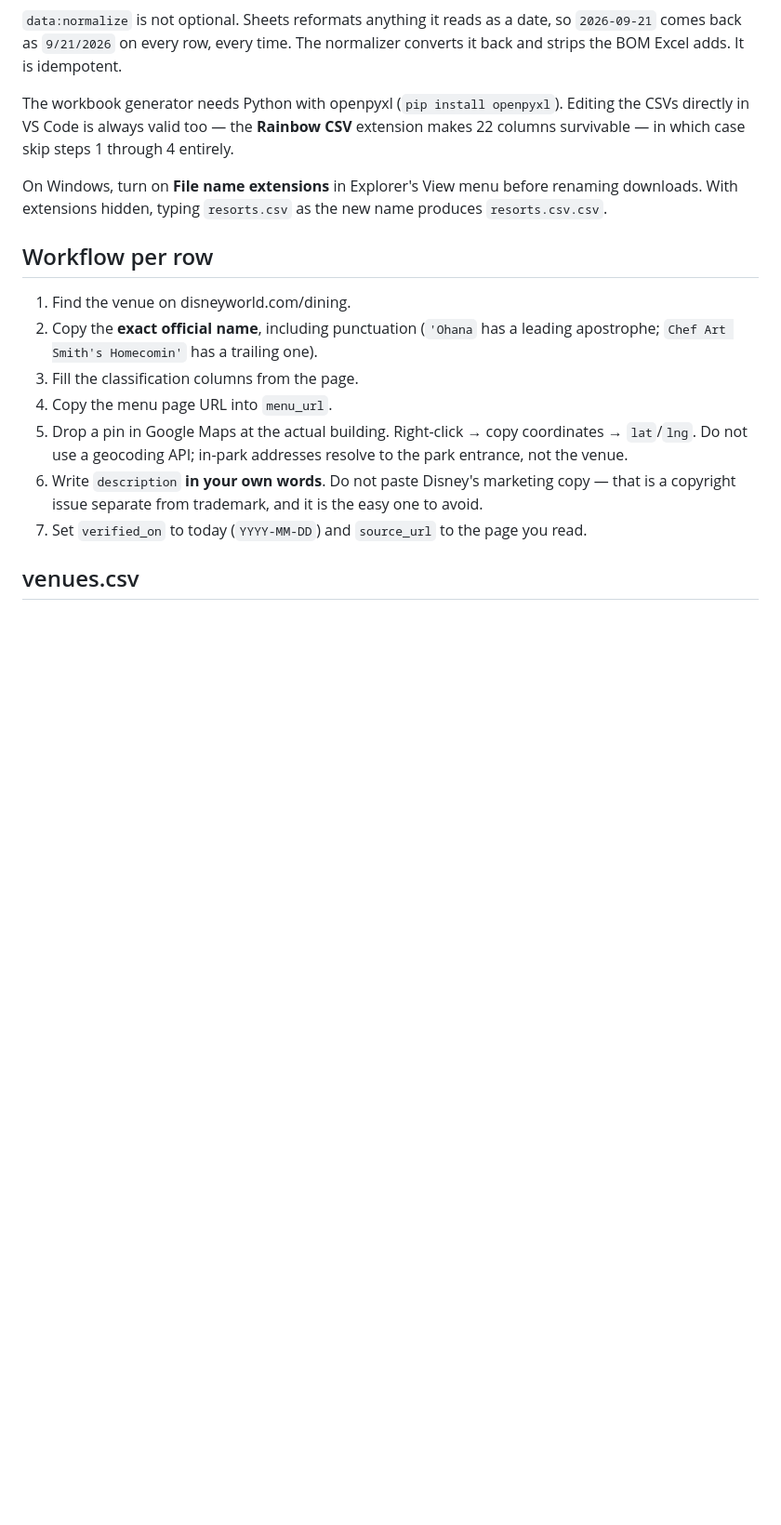
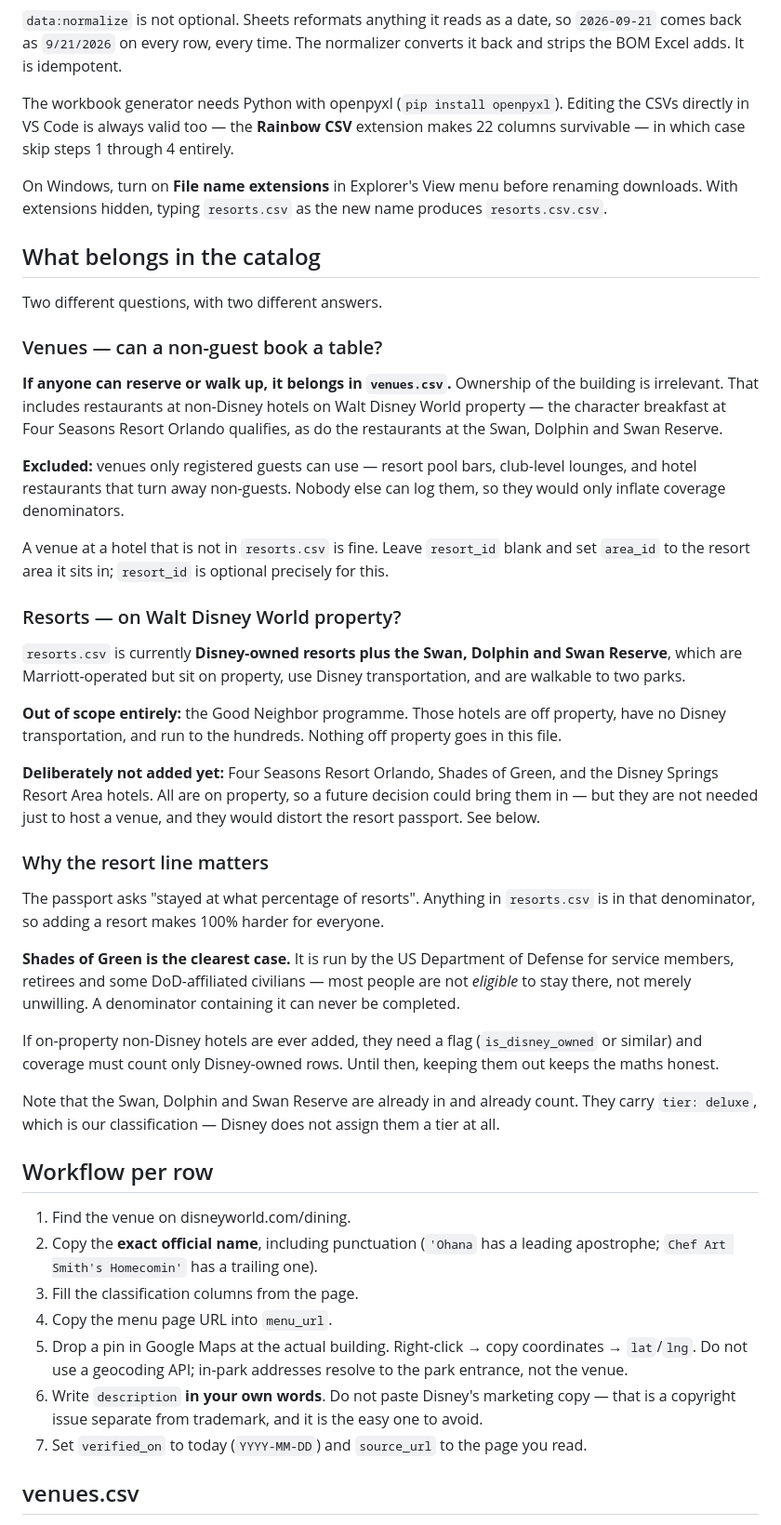
Before and after one commit to iammazed/magicaltracker, a Markdown page: data/README.md, the part around the change. Shown at 93% size. Rendered like a GitHub page; blank space fills up the shorter version.

Commit message:
Write down what belongs in the catalog
Venues: include it if a non-guest can book a table, whoever owns the building.
That covers restaurants at the Swan, Dolphin and Four Seasons. Guest-only pool
bars and club lounges are out — nobody else can log them, so they would only
inflate coverage denominators. A venue at a hotel absent from resorts.csv just
leaves resort_id blank.

Resorts: Disney-owned plus Swan, Dolphin and Swan Reserve. Nothing off
property; the Good Neighbor programme is explicitly out of scope.

Recorded why the resort line is the stricter one: everything in resorts.csv
lands in the "stayed at what percentage" denominator. Shades of Green is the
clearest case — DoD eligibility means most people cannot stay there at all, so
including it would make 100% permanently unreachable.

Co-Authored-By: Claude Opus 5 <noreply@anthropic.com>

```diff
--- a/data/README.md
+++ b/data/README.md
@@ -48,6 +48,53 @@ survivable — in which case skip steps 1 through 4 entirely.
 
 On Windows, turn on **File name extensions** in Explorer's View menu before renaming downloads.
 With extensions hidden, typing `resorts.csv` as the new name produces `resorts.csv.csv`.
+
+## What belongs in the catalog
+
+Two different questions, with two different answers.
+
+### Venues — can a non-guest book a table?
+
+**If anyone can reserve or walk up, it belongs in `venues.csv`.** Ownership of the building is
+irrelevant. That includes restaurants at non-Disney hotels on Walt Disney World property — the
+character breakfast at Four Seasons Resort Orlando qualifies, as do the restaurants at the Swan,
+Dolphin and Swan Reserve.
+
+**Excluded:** venues only registered guests can use — resort pool bars, club-level lounges, and
+hotel restaurants that turn away non-guests. Nobody else can log them, so they would only inflate
+coverage denominators.
+
+A venue at a hotel that is not in `resorts.csv` is fine. Leave `resort_id` blank and set
+`area_id` to the resort area it sits in; `resort_id` is optional precisely for this.
+
+### Resorts — on Walt Disney World property?
+
+`resorts.csv` is currently **Disney-owned resorts plus the Swan, Dolphin and Swan Reserve**,
+which are Marriott-operated but sit on property, use Disney transportation, and are walkable to
+two parks.
+
+**Out of scope entirely:** the Good Neighbor programme. Those hotels are off property, have no
+Disney transportation, and run to the hundreds. Nothing off property goes in this file.
+
+**Deliberately not added yet:** Four Seasons Resort Orlando, Shades of Green, and the Disney
+Springs Resort Area hotels. All are on property, so a future decision could bring them in — but
+they are not needed just to host a venue, and they would distort the resort passport. See below.
+
+### Why the resort line matters
+
+The passport asks "stayed at what percentage of resorts". Anything in `resorts.csv` is in that
+denominator, so adding a resort makes 100% harder for everyone.
+
+**Shades of Green is the clearest case.** It is run by the US Department of Defense for service
+members, retirees and some DoD-affiliated civilians — most people are not *eligible* to stay
+there, not merely unwilling. A denominator containing it can never be completed.
+
+If on-property non-Disney hotels are ever added, they need a flag (`is_disney_owned` or similar)
+and coverage must count only Disney-owned rows. Until then, keeping them out keeps the maths
+honest.
+
+Note that the Swan, Dolphin and Swan Reserve are already in and already count. They carry
+`tier: deluxe`, which is our classification — Disney does not assign them a tier at all.
 
 ## Workflow per row
 
```
Also changed, not shown: AGENTS.md (+9 -0 lines).
